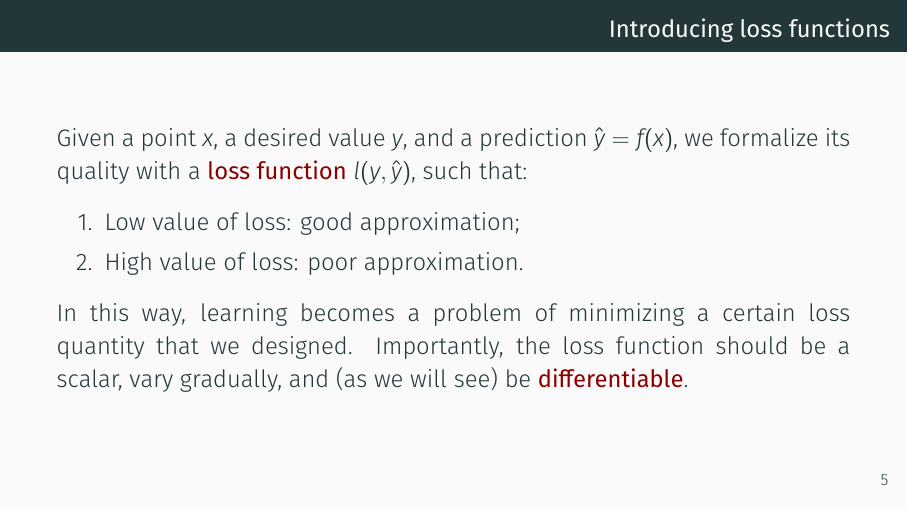
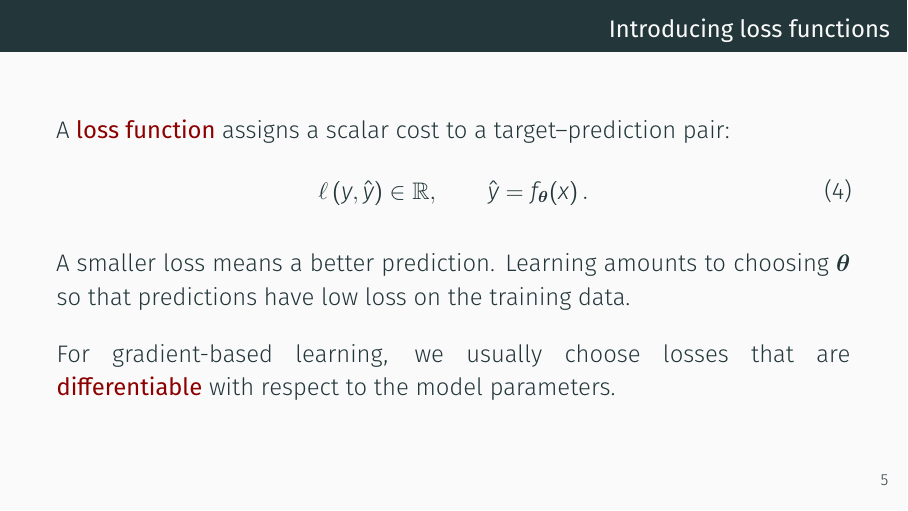
Before and after one commit to sscardapane/slides-nnds-2026, LaTeX slides (latex/Lecture_3_supervised_learning.tex): page 7 of 52. Compiled offline with XeLaTeX.

Commit message:
Clarify the loss function definition

```diff
--- a/latex/Lecture_3_supervised_learning.tex
+++ b/latex/Lecture_3_supervised_learning.tex
@@ -105,14 +105,16 @@
 
 \begin{frame}{Introducing loss functions}
 
-	Given a point $x$, a desired value $y$, and a prediction $\hat{y} = f(x)$, we formalize its quality with a \myalert{loss function} $l(y, \hat{y})$, such that:
+	A \myalert{loss function} assigns a scalar cost to a target--prediction pair:
+	\begin{equation}
+		\ell\left(y, \hat{y}\right) \in \mathbb{R},
+		\qquad \hat{y} = f_{\boldsymbol{\theta}}(x) \,.
+	\end{equation}
 
-	\begin{enumerate}
-		\item Low value of loss: good approximation;
-		\item High value of loss: poor approximation.
-	\end{enumerate}
+	A smaller loss means a better prediction. Learning amounts to choosing $\boldsymbol{\theta}$ so that predictions have low loss on the training data.
 
-	In this way, learning becomes a problem of minimizing a certain loss quantity that we designed. Importantly, the loss function should be a scalar, vary gradually, and (as we will see) be \myalert{differentiable}.
+	\vspace{0.5em}
+	For gradient-based learning, we usually choose losses that are \myalert{differentiable} with respect to the model parameters.
 
 \end{frame}
 
```
Also changed, not shown: pdf/Lecture_3_supervised_learning.pdf, 3 other files.
